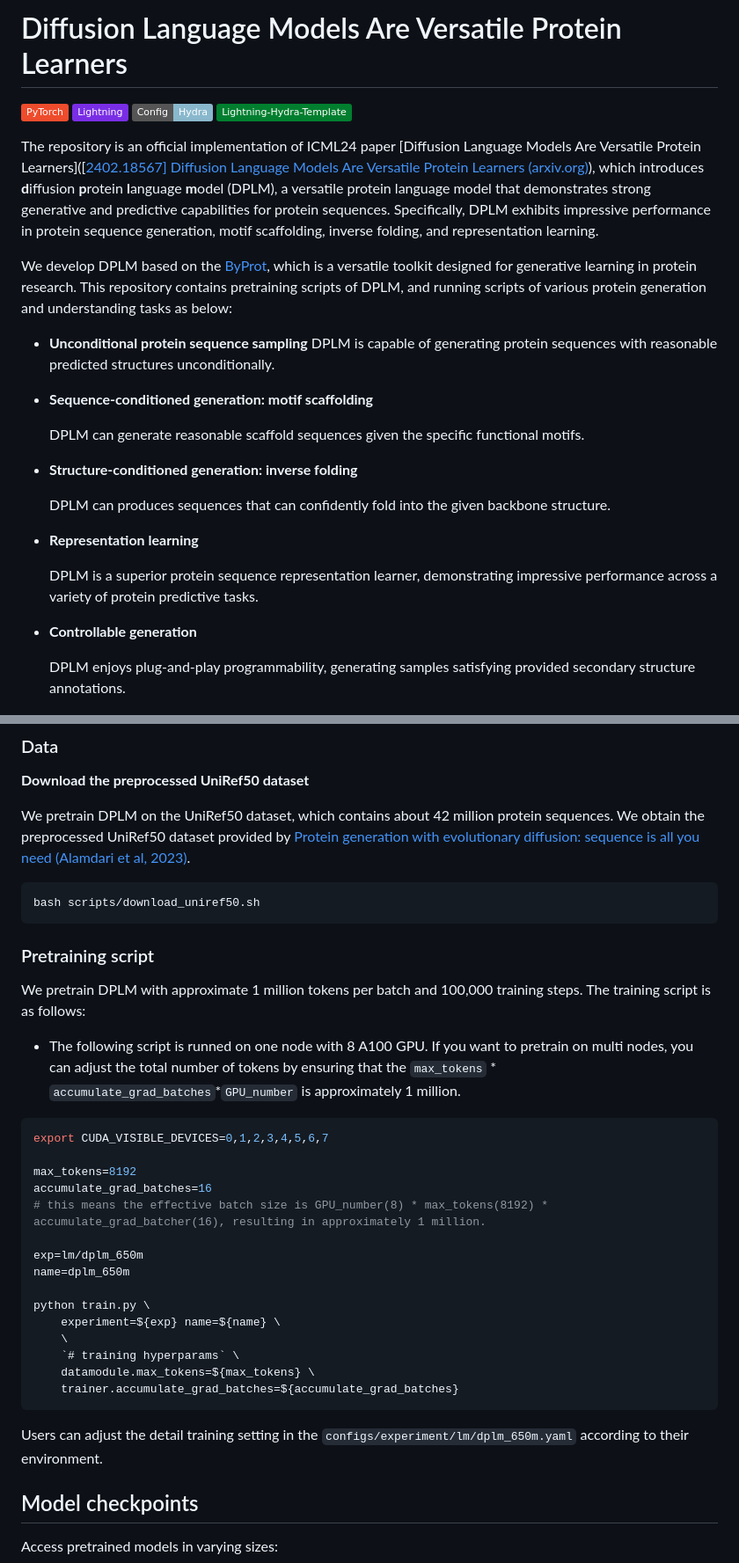
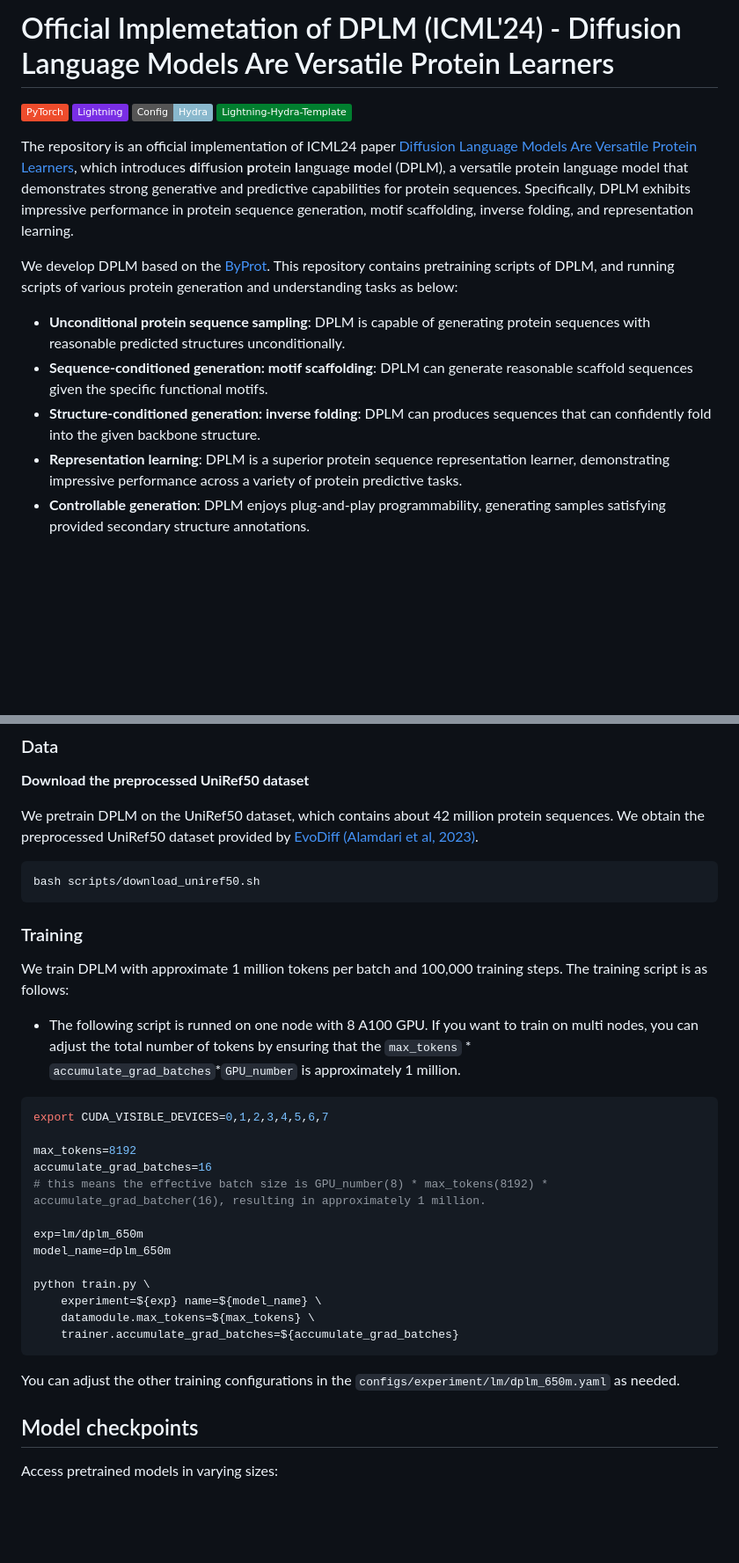
Before and after one commit to bytedance/dplm, a Markdown page: README.md, 2 parts joined by grey strips. Shown: that part at 88% size. Drawn GitHub-style; badges without logos; blank space fills up the shorter version.

````diff
--- a/README.md
+++ b/README.md
@@ -1,32 +1,23 @@
 <!-- <div align="center"> -->
 
-# Diffusion Language Models Are Versatile Protein Learners
+# Official Implemetation of DPLM (ICML'24) - Diffusion Language Models Are Versatile Protein Learners
 <a href="https://pytorch.org/get-started/locally/"><img alt="PyTorch" src="https://img.shields.io/badge/PyTorch-ee4c2c?logo=pytorch&logoColor=white"></a>
 <a href="https://pytorchlightning.ai/"><img alt="Lightning" src="https://img.shields.io/badge/-Lightning-792ee5?logo=pytorchlightning&logoColor=white"></a>
 <a href="https://hydra.cc/"><img alt="Config: Hydra" src="https://img.shields.io/badge/Config-Hydra-89b8cd"></a>
 <a href="https://github.com/ashleve/lightning-hydra-template"><img alt="Template" src="https://img.shields.io/badge/-Lightning--Hydra--Template-017F2F?style=flat&logo=github&labelColor=gray"></a><br>
 
-The repository is an official implementation of ICML24 paper [Diffusion Language Models Are Versatile Protein Learners]([[2402.18567\] Diffusion Language Models Are Versatile Protein Learners (arxiv.org)](https://arxiv.org/abs/2402.18567)), which introduces **d**iffusion **p**rotein **l**anguage **m**odel (DPLM), a versatile protein language model that demonstrates strong generative and predictive capabilities for protein sequences. Specifically, DPLM exhibits impressive performance in protein sequence generation, motif scaffolding, inverse folding, and representation learning.
+The repository is an official implementation of ICML24 paper [Diffusion Language Models Are Versatile Protein Learners](https://arxiv.org/abs/2402.18567), which introduces **d**iffusion **p**rotein **l**anguage **m**odel (DPLM), a versatile protein language model that demonstrates strong generative and predictive capabilities for protein sequences. Specifically, DPLM exhibits impressive performance in protein sequence generation, motif scaffolding, inverse folding, and representation learning.
 
-We develop DPLM based on the [ByProt](https://github.com/BytedProtein/ByProt), which is a versatile toolkit designed for generative learning in protein research. This repository contains pretraining scripts of DPLM, and running scripts of various protein generation and understanding tasks as below:
-
-- **Unconditional protein sequence sampling**
+We develop DPLM based on the [ByProt](https://github.com/BytedProtein/ByProt). This repository contains pretraining scripts of DPLM, and running scripts of various protein generation and understanding tasks as below:
+- **Unconditional protein sequence sampling**:
   DPLM is capable of generating protein sequences with reasonable predicted structures unconditionally.
-
-- **Sequence-conditioned generation: motif scaffolding**
-
+- **Sequence-conditioned generation: motif scaffolding**:
   DPLM can generate reasonable scaffold sequences given the specific functional motifs.
-
-- **Structure-conditioned generation: inverse folding**
-
+- **Structure-conditioned generation: inverse folding**:
   DPLM can produces sequences that can confidently fold into the given backbone structure.
-
-- **Representation learning**
-
+- **Representation learning**:
   DPLM is a superior protein sequence representation learner, demonstrating impressive performance across a variety of protein predictive tasks.
-
-- **Controllable generation**
-
+- **Controllable generation**:
   DPLM enjoys plug-and-play programmability, generating samples satisfying provided secondary structure annotations.
 
 ![DPLM](./assets/main.png)
@@ -56,17 +45,17 @@ bash install.sh
 
 **Download the preprocessed UniRef50 dataset**
 
-We pretrain DPLM on the UniRef50 dataset, which contains about 42 million protein sequences. We obtain the preprocessed UniRef50 dataset provided by [Protein generation with evolutionary diffusion: sequence is all you need (Alamdari et al, 2023)](https://www.biorxiv.org/content/10.1101/2023.09.11.556673v1).
+We pretrain DPLM on the UniRef50 dataset, which contains about 42 million protein sequences. We obtain the preprocessed UniRef50 dataset provided by [EvoDiff (Alamdari et al, 2023)](https://www.biorxiv.org/content/10.1101/2023.09.11.556673v1).
 
 ```bash
 bash scripts/download_uniref50.sh
 ```
 
-### Pretraining script
+### Training
 
-We pretrain DPLM with approximate 1 million tokens per batch and 100,000 training steps. The training script is as follows:
+We train DPLM with approximate 1 million tokens per batch and 100,000 training steps. The training script is as follows:
 
-- The following script is runned on one node with 8 A100 GPU. If you want to pretrain on multi nodes, you can adjust the total number of tokens by ensuring that the `max_tokens` \* `accumulate_grad_batches`\*`GPU_number` is approximately 1 million.
+- The following script is runned on one node with 8 A100 GPU. If you want to train on multi nodes, you can adjust the total number of tokens by ensuring that the `max_tokens` \* `accumulate_grad_batches`\*`GPU_number` is approximately 1 million.
 
 ```bash
 export CUDA_VISIBLE_DEVICES=0,1,2,3,4,5,6,7
@@ -76,17 +65,15 @@ accumulate_grad_batches=16
 # this means the effective batch size is GPU_number(8) * max_tokens(8192) * accumulate_grad_batcher(16), resulting in approximately 1 million.
 
 exp=lm/dplm_650m
-name=dplm_650m
+model_name=dplm_650m
 
 python train.py \
-    experiment=${exp} name=${name} \
-    \
-    `# training hyperparams` \
+    experiment=${exp} name=${model_name} \
     datamodule.max_tokens=${max_tokens} \
     trainer.accumulate_grad_batches=${accumulate_grad_batches}
 ```
 
-Users can adjust the detail training setting in the `configs/experiment/lm/dplm_650m.yaml` according to their environment.
+You can adjust the other training configurations in the `configs/experiment/lm/dplm_650m.yaml` as needed.
 
 ## Model checkpoints
 
````
Also changed, not shown: other parts of README.md (+9 -14 lines).
